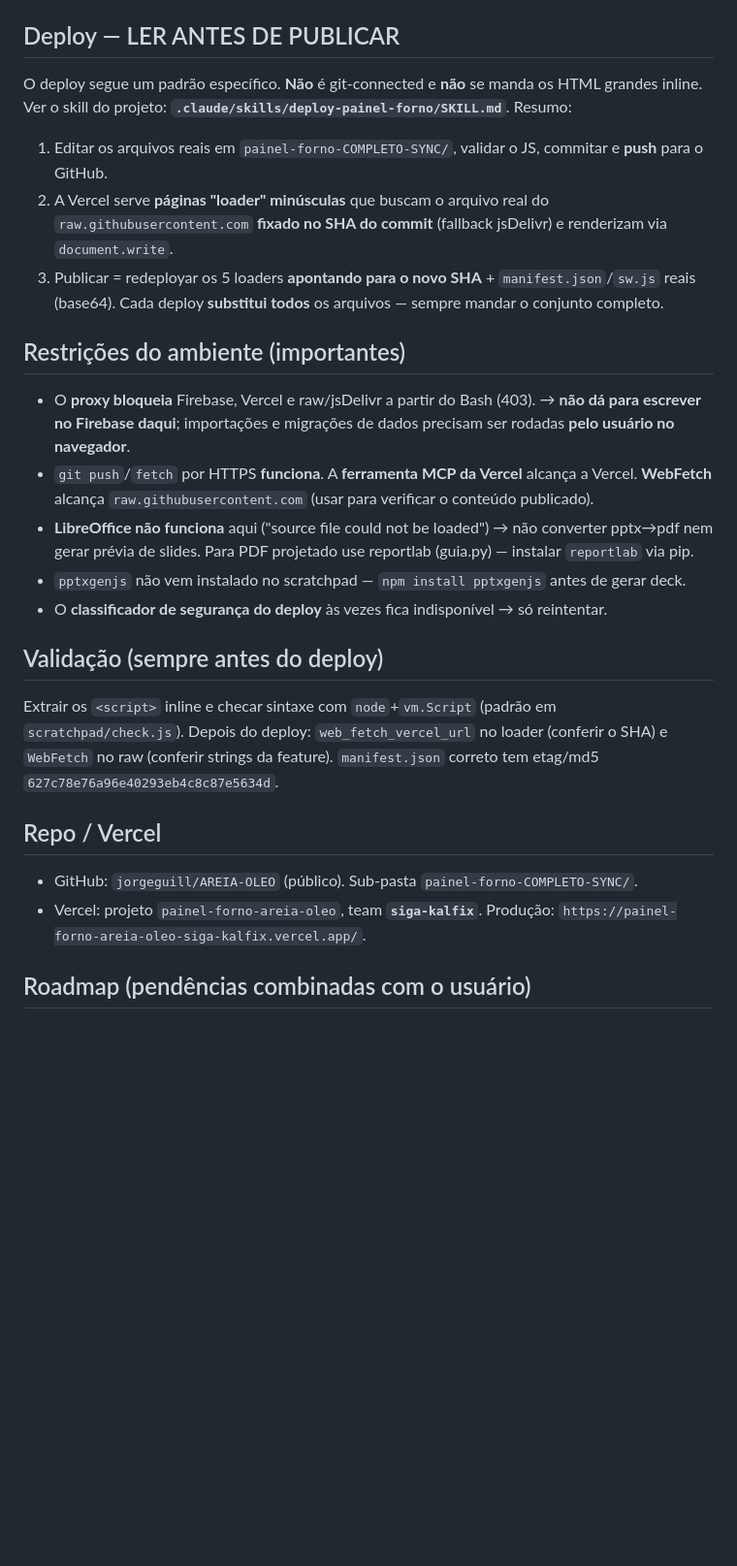
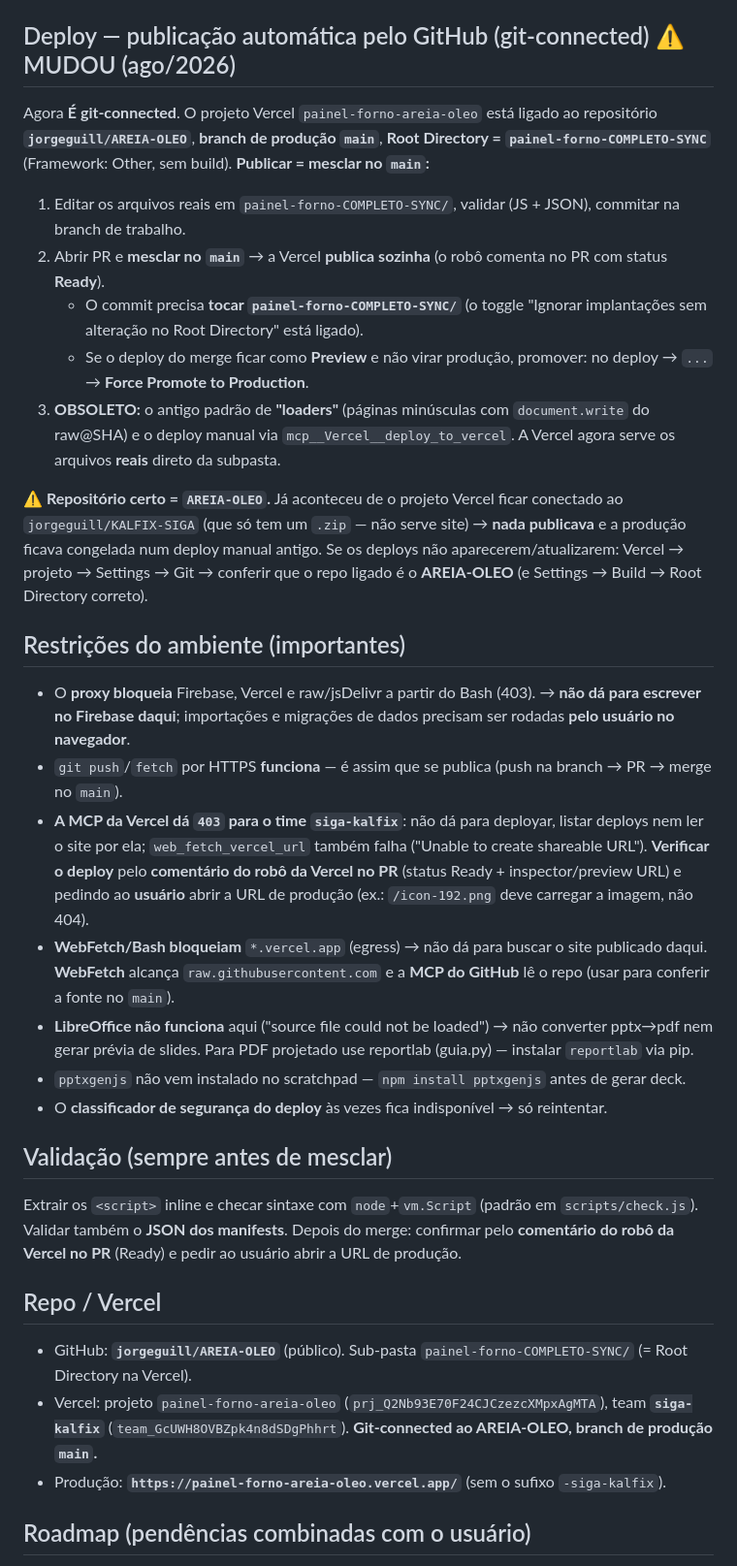
Before and after one commit to jorgeguill/AREIA-OLEO, a Markdown page: CLAUDE.md, the part around one of its changes. Shown at 97% size. Rendered like a GitHub page; blank space fills up the shorter version.

Commit message:
Memoria: deploy git-connected (AREIA-OLEO), PWA icons PNG same-origin
Atualiza CLAUDE.md e o skill deploy-painel-forno para o metodo novo:
- Publicacao automatica pelo GitHub (merge no main), Root Directory
  painel-forno-COMPLETO-SYNC; padrao de loaders e deploy manual OBSOLETOS
- Alerta: repositorio certo e AREIA-OLEO (KALFIX-SIGA so tem um zip)
- MCP Vercel da 403 para o time; verificacao via robo da Vercel no PR + usuario
- Icones PWA: PNG same-origin (/icon-*.png), nunca URL externa/JPEG; 3 apps

Co-Authored-By: Claude Opus 4.8 <noreply@anthropic.com>
Claude-Session: https://claude.ai/code/session_015Y5ToxWLFP7aiwmP3s6Xwo

```diff
--- a/CLAUDE.md
+++ b/CLAUDE.md
@@ -35,34 +42,49 @@ Coleções: `turnos`, `recebimentos`, `parametros`.
 - `normOp(o)` normaliza operador (ignora acento/maiúsculas; junta Lívio/lívio/Livio, Anailson/Anaílson/Costa/Cotia).
 - Custo: **R$/ton = L/ton × preço médio do litro** (`precoMedio()` = média ponderada de `preco_litro`).
 
-## Deploy — LER ANTES DE PUBLICAR
-O deploy segue um padrão específico. **Não** é git-connected e **não** se manda os HTML grandes inline.
-Ver o skill do projeto: **`.claude/skills/deploy-painel-forno/SKILL.md`**. Resumo:
-1. Editar os arquivos reais em `painel-forno-COMPLETO-SYNC/`, validar o JS, commitar e **push** para o GitHub.
-2. A Vercel serve **páginas "loader" minúsculas** que buscam o arquivo real do
-   `raw.githubusercontent.com` **fixado no SHA do commit** (fallback jsDelivr) e renderizam via `document.write`.
-3. Publicar = redeployar os 5 loaders **apontando para o novo SHA** + `manifest.json`/`sw.js` reais (base64).
-   Cada deploy **substitui todos** os arquivos — sempre mandar o conjunto completo.
+## Deploy — publicação automática pelo GitHub (git-connected)  ⚠️ MUDOU (ago/2026)
+Agora **É git-connected**. O projeto Vercel `painel-forno-areia-oleo` está ligado ao repositório
+**`jorgeguill/AREIA-OLEO`**, **branch de produção `main`**, **Root Directory = `painel-forno-COMPLETO-SYNC`**
+(Framework: Other, sem build). **Publicar = mesclar no `main`:**
+1. Editar os arquivos reais em `painel-forno-COMPLETO-SYNC/`, validar (JS + JSON), commitar na branch de trabalho.
+2. Abrir PR e **mesclar no `main`** → a Vercel **publica sozinha** (o robô comenta no PR com status **Ready**).
+   - O commit precisa **tocar `painel-forno-COMPLETO-SYNC/`** (o toggle "Ignorar implantações sem alteração no
+     Root Directory" está ligado).
+   - Se o deploy do merge ficar como **Preview** e não virar produção, promover: no deploy →
+     `...` → **Force Promote to Production**.
+3. **OBSOLETO:** o antigo padrão de **"loaders"** (páginas minúsculas com `document.write` do raw@SHA) e o
+   deploy manual via `mcp__Vercel__deploy_to_vercel`. A Vercel agora serve os arquivos **reais** direto da subpasta.
+
+**⚠️ Repositório certo = `AREIA-OLEO`.** Já aconteceu de o projeto Vercel ficar conectado ao
+`jorgeguill/KALFIX-SIGA` (que só tem um `.zip` — não serve site) → **nada publicava** e a produção
+ficava congelada num deploy manual antigo. Se os deploys não aparecerem/atualizarem: Vercel → projeto →
+Settings → Git → conferir que o repo ligado é o **AREIA-OLEO** (e Settings → Build → Root Directory correto).
 
 ## Restrições do ambiente (importantes)
 - O **proxy bloqueia** Firebase, Vercel e raw/jsDelivr a partir do Bash (403). → **não dá para escrever no
   Firebase daqui**; importações e migrações de dados precisam ser rodadas **pelo usuário no navegador**.
-- `git push`/`fetch` por HTTPS **funciona**. A **ferramenta MCP da Vercel** alcança a Vercel.
-  **WebFetch** alcança `raw.githubusercontent.com` (usar para verificar o conteúdo publicado).
+- `git push`/`fetch` por HTTPS **funciona** — é assim que se publica (push na branch → PR → merge no `main`).
+- **A MCP da Vercel dá `403` para o time `siga-kalfix`**: não dá para deployar, listar deploys nem ler o site
+  por ela; `web_fetch_vercel_url` também falha ("Unable to create shareable URL"). **Verificar o deploy** pelo
+  **comentário do robô da Vercel no PR** (status Ready + inspector/preview URL) e pedindo ao **usuário** abrir a
+  URL de produção (ex.: `/icon-192.png` deve carregar a imagem, não 404).
+- **WebFetch/Bash bloqueiam** `*.vercel.app` (egress) → não dá para buscar o site publicado daqui. **WebFetch**
+  alcança `raw.githubusercontent.com` e a **MCP do GitHub** lê o repo (usar para conferir a fonte no `main`).
 - **LibreOffice não funciona** aqui ("source file could not be loaded") → não converter pptx→pdf nem gerar
   prévia de slides. Para PDF projetado use reportlab (guia.py) — instalar `reportlab` via pip.
 - `pptxgenjs` não vem instalado no scratchpad — `npm install pptxgenjs` antes de gerar deck.
 - O **classificador de segurança do deploy** às vezes fica indisponível → só reintentar.
 
-## Validação (sempre antes do deploy)
-Extrair os `<script>` inline e checar sintaxe com `node`+`vm.Script` (padrão em `scratchpad/check.js`).
-Depois do deploy: `web_fetch_vercel_url` no loader (conferir o SHA) e `WebFetch` no raw (conferir strings
-da feature). `manifest.json` correto tem etag/md5 `627c78e76a96e40293eb4c8c87e5634d`.
+## Validação (sempre antes de mesclar)
+Extrair os `<script>` inline e checar sintaxe com `node`+`vm.Script` (padrão em `scripts/check.js`).
+Validar também o **JSON dos manifests**. Depois do merge: confirmar pelo **comentário do robô da Vercel no
+PR** (Ready) e pedir ao usuário abrir a URL de produção.
 
 ## Repo / Vercel
-- GitHub: `jorgeguill/AREIA-OLEO` (público). Sub-pasta `painel-forno-COMPLETO-SYNC/`.
-- Vercel: projeto `painel-forno-areia-oleo`, team **`siga-kalfix`**. Produção:
-  `https://painel-forno-areia-oleo-siga-kalfix.vercel.app/`.
+- GitHub: **`jorgeguill/AREIA-OLEO`** (público). Sub-pasta `painel-forno-COMPLETO-SYNC/` (= Root Directory na Vercel).
+- Vercel: projeto `painel-forno-areia-oleo` (`prj_Q2Nb93E70F24CJCzezcXMpxAgMTA`), team **`siga-kalfix`**
+  (`team_GcUWH8OVBZpk4n8dSDgPhhrt`). **Git-connected ao AREIA-OLEO, branch de produção `main`.**
+- Produção: **`https://painel-forno-areia-oleo.vercel.app/`** (sem o sufixo `-siga-kalfix`).
 
 ## Roadmap (pendências combinadas com o usuário)
 - **Leitura de tanque** → L/ton real (hoje é estimado quando o óleo não é informado).
```
Also changed, not shown: other parts of CLAUDE.md (+8 -1 lines), 1 other file.
